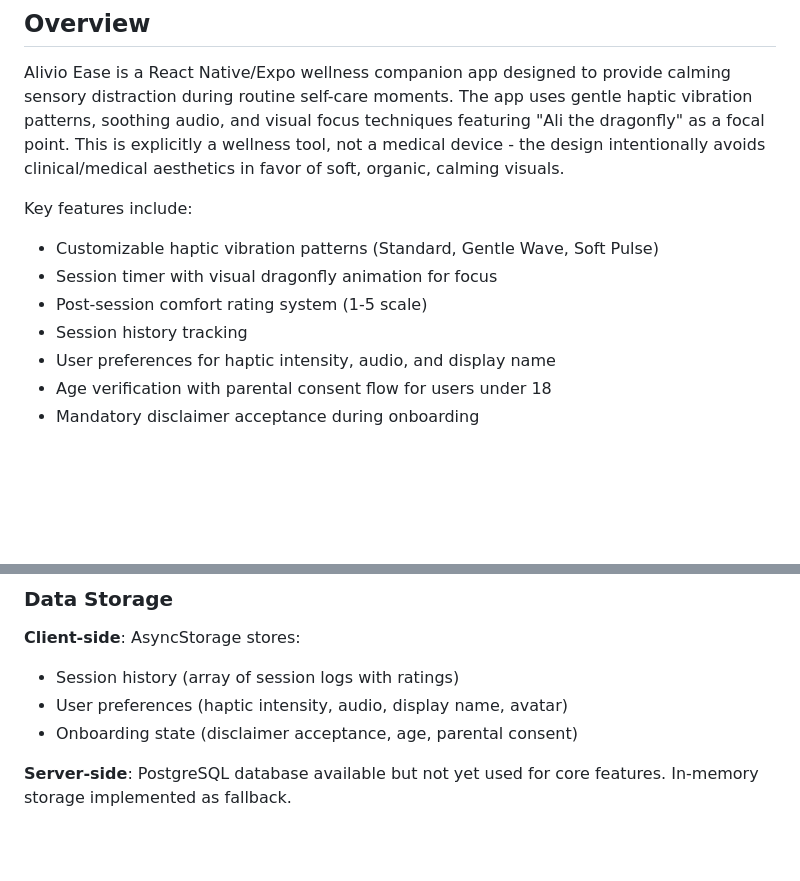
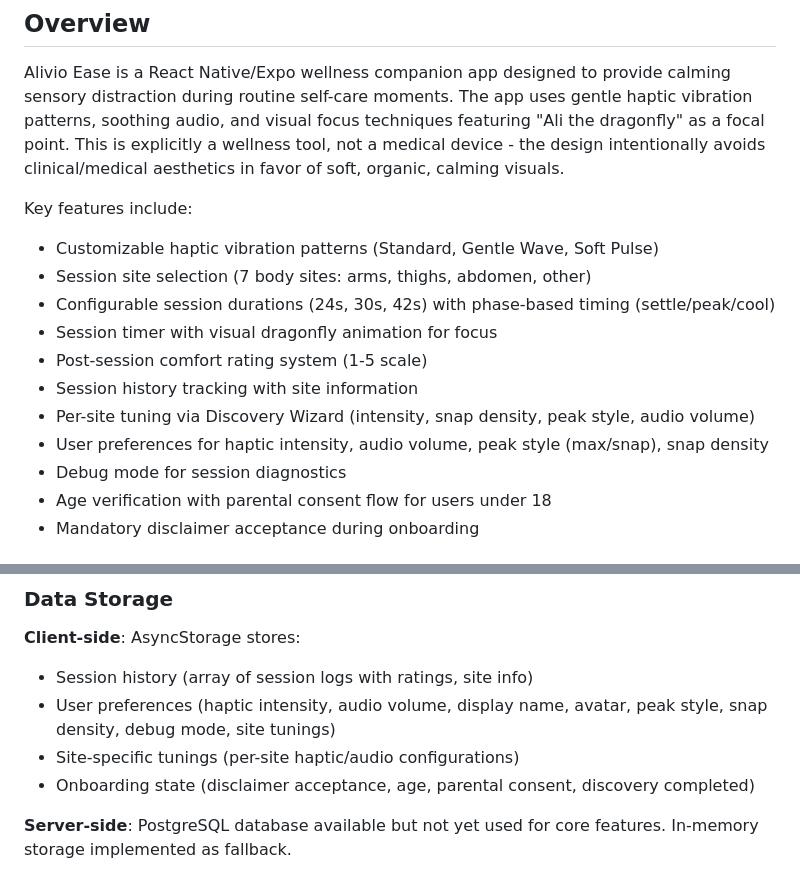
Before and after one commit to quartzsand/Alivio-EaseJan14, a Markdown page: replit.md, 2 parts joined by grey strips. Drawn GitHub-style; blank space fills up the shorter version.

Commit message:
Update documentation for new app features and data storage
Update replit.md to detail session site selection, configurable session durations, per-site tuning via Discovery Wizard, and enhanced user preferences. Also, update the data storage section to reflect the inclusion of site information, per-site tunings, and discovery completion status.

Replit-Commit-Author: Agent
Replit-Commit-Session-Id: d0f8bf8f-2ba5-4fd8-8831-5f135e42c8ee
Replit-Commit-Checkpoint-Type: full_checkpoint
Replit-Commit-Event-Id: 541bb68e-62f6-4058-9459-7923a8064687
Replit-Commit-Screenshot-Url: https://storage.googleapis.com/screenshot-production-us-central1/9ba2ca72-1b3a-414a-89f7-ef1c696e635b/d0f8bf8f-2ba5-4fd8-8831-5f135e42c8ee/VReJEUd
Replit-Helium-Checkpoint-Created: true

```diff
--- a/replit.md
+++ b/replit.md
@@ -6,10 +6,14 @@ Alivio Ease is a React Native/Expo wellness companion app designed to provide ca
 
 Key features include:
 - Customizable haptic vibration patterns (Standard, Gentle Wave, Soft Pulse)
+- Session site selection (7 body sites: arms, thighs, abdomen, other)
+- Configurable session durations (24s, 30s, 42s) with phase-based timing (settle/peak/cool)
 - Session timer with visual dragonfly animation for focus
 - Post-session comfort rating system (1-5 scale)
-- Session history tracking
-- User preferences for haptic intensity, audio, and display name
+- Session history tracking with site information
+- Per-site tuning via Discovery Wizard (intensity, snap density, peak style, audio volume)
+- User preferences for haptic intensity, audio volume, peak style (max/snap), snap density
+- Debug mode for session diagnostics
 - Age verification with parental consent flow for users under 18
 - Mandatory disclaimer acceptance during onboarding
 
@@ -64,9 +68,10 @@ client/
 ### Data Storage
 
 **Client-side**: AsyncStorage stores:
-- Session history (array of session logs with ratings)
-- User preferences (haptic intensity, audio, display name, avatar)
-- Onboarding state (disclaimer acceptance, age, parental consent)
+- Session history (array of session logs with ratings, site info)
+- User preferences (haptic intensity, audio volume, display name, avatar, peak style, snap density, debug mode, site tunings)
+- Site-specific tunings (per-site haptic/audio configurations)
+- Onboarding state (disclaimer acceptance, age, parental consent, discovery completed)
 
 **Server-side**: PostgreSQL database available but not yet used for core features. In-memory storage implemented as fallback.
 
```
